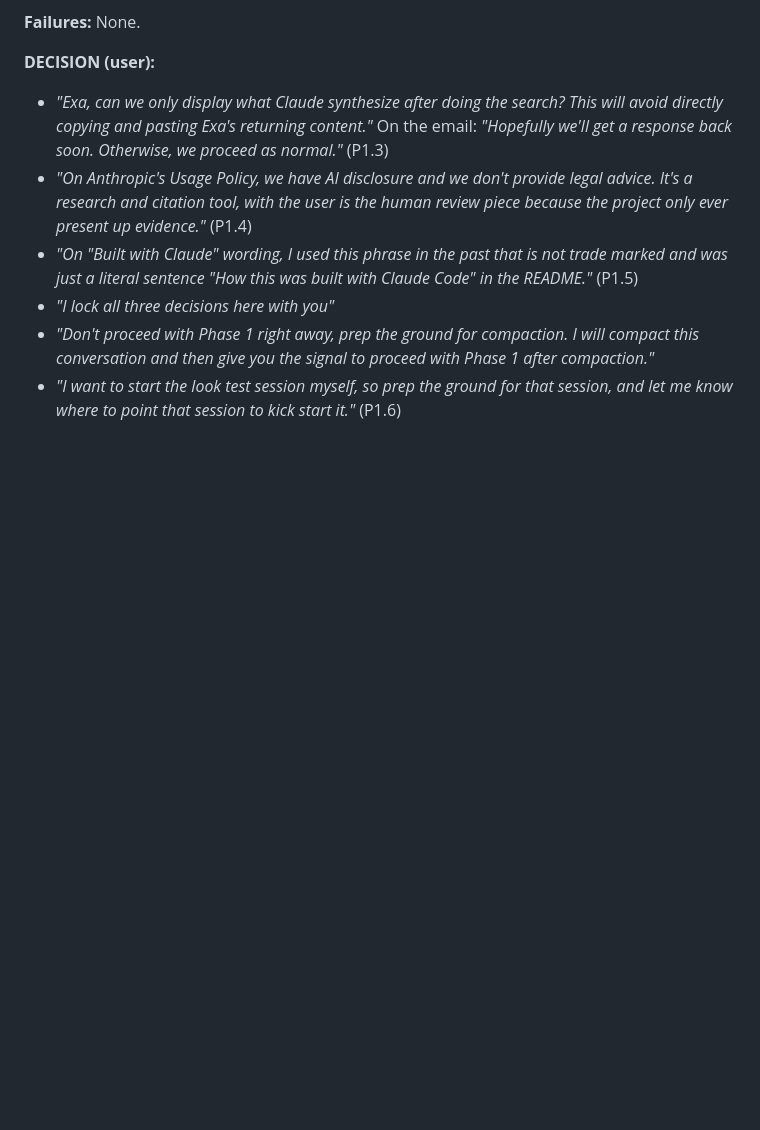
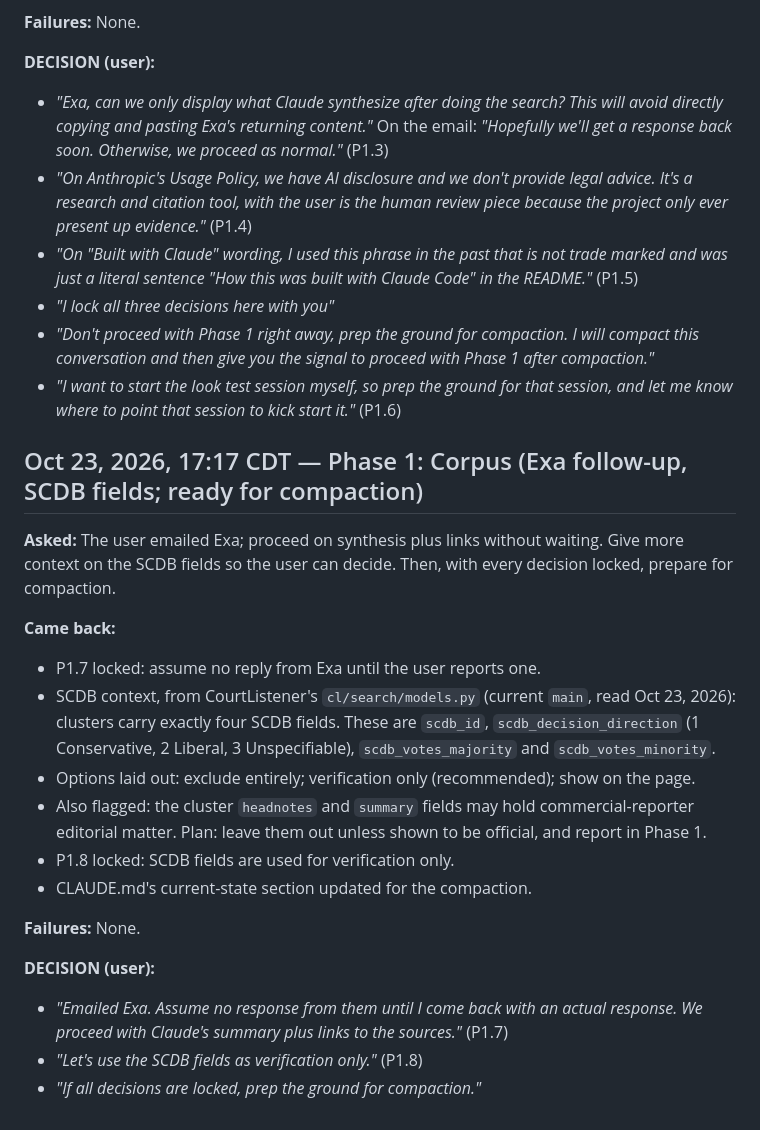
Before and after one commit to NguyenTran2002/probable-clause, a Markdown page: BUILD_LOG.md, the part around the change. Rendered like a GitHub page; blank space fills up the shorter version.

```diff
--- a/BUILD_LOG.md
+++ b/BUILD_LOG.md
@@ -77,3 +77,22 @@ Append-only. Never edit past entries; corrections go in a later entry. Headings
 - *"I lock all three decisions here with you"*
 - *"Don't proceed with Phase 1 right away, prep the ground for compaction. I will compact this conversation and then give you the signal to proceed with Phase 1 after compaction."*
 - *"I want to start the look test session myself, so prep the ground for that session, and let me know where to point that session to kick start it."* (P1.6)
+
+## Oct 23, 2026, 17:17 CDT — Phase 1: Corpus (Exa follow-up, SCDB fields; ready for compaction)
+
+**Asked:** The user emailed Exa; proceed on synthesis plus links without waiting. Give more context on the SCDB fields so the user can decide. Then, with every decision locked, prepare for compaction.
+
+**Came back:**
+- P1.7 locked: assume no reply from Exa until the user reports one.
+- SCDB context, from CourtListener's `cl/search/models.py` (current `main`, read Oct 23, 2026): clusters carry exactly four SCDB fields. These are `scdb_id`, `scdb_decision_direction` (1 Conservative, 2 Liberal, 3 Unspecifiable), `scdb_votes_majority` and `scdb_votes_minority`.
+- Options laid out: exclude entirely; verification only (recommended); show on the page.
+- Also flagged: the cluster `headnotes` and `summary` fields may hold commercial-reporter editorial matter. Plan: leave them out unless shown to be official, and report in Phase 1.
+- P1.8 locked: SCDB fields are used for verification only.
+- CLAUDE.md's current-state section updated for the compaction.
+
+**Failures:** None.
+
+**DECISION (user):**
+- *"Emailed Exa. Assume no response from them until I come back with an actual response. We proceed with Claude's summary plus links to the sources."* (P1.7)
+- *"Let's use the SCDB fields as verification only."* (P1.8)
+- *"If all decisions are locked, prep the ground for compaction."*
```
Also changed, not shown: CLAUDE.md (+5 -5 lines), docs/design/locked-decisions.md (+7 -0 lines).
